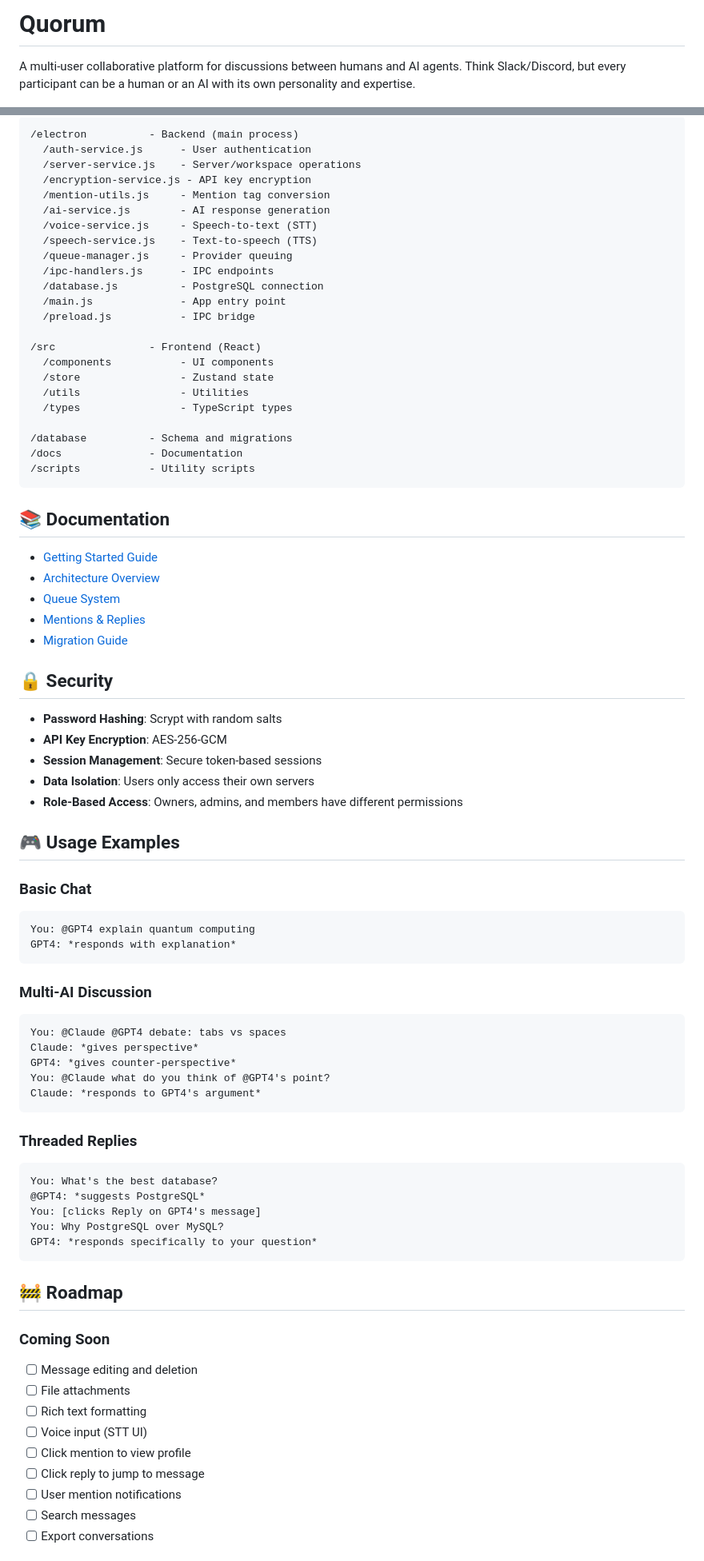
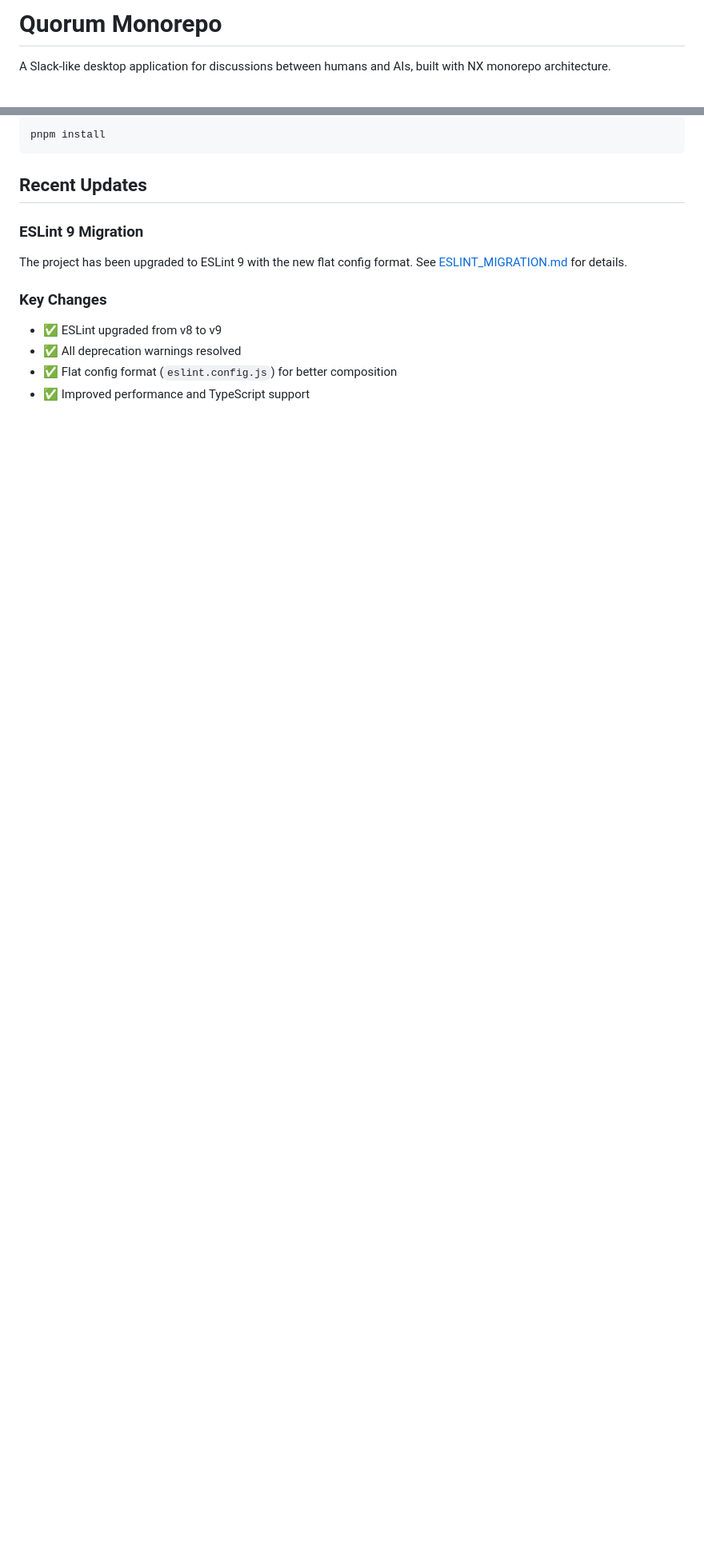
Before and after one commit to lukeocodes/quorum, a Markdown page: README.md, 2 parts joined by grey strips. Shown at 80% size. GitHub-like rendering; blank space fills up the shorter version.

````diff
--- a/README.md
+++ b/README.md
@@ -1,4 +1,4 @@
-# Quorum
+# Quorum Monorepo
 
-A multi-user collaborative platform for discussions between humans and AI agents. Think Slack/Discord, but every participant can be a human or an AI with its own personality and expertise.
+A Slack-like desktop application for discussions between humans and AIs, built with NX monorepo architecture.
 
@@ -188,81 +234,17 @@ See [docs/architecture.md](docs/architecture.md) for detailed design.
-```
-/electron          - Backend (main process)
-  /auth-service.js      - User authentication
-  /server-service.js    - Server/workspace operations
-  /encryption-service.js - API key encryption
-  /mention-utils.js     - Mention tag conversion
-  /ai-service.js        - AI response generation
-  /voice-service.js     - Speech-to-text (STT)
-  /speech-service.js    - Text-to-speech (TTS)
-  /queue-manager.js     - Provider queuing
-  /ipc-handlers.js      - IPC endpoints
-  /database.js          - PostgreSQL connection
-  /main.js              - App entry point
-  /preload.js           - IPC bridge
-
-/src               - Frontend (React)
-  /components           - UI components
-  /store                - Zustand state
-  /utils                - Utilities
-  /types                - TypeScript types
-
-/database          - Schema and migrations
-/docs              - Documentation
-/scripts           - Utility scripts
+```bash
+pnpm install
 ```
 
-## 📚 Documentation
+## Recent Updates
 
-- [Getting Started Guide](docs/getting-started.md)
-- [Architecture Overview](docs/architecture.md)
-- [Queue System](docs/queue-system.md)
-- [Mentions & Replies](docs/mentions-and-replies.md)
-- [Migration Guide](docs/MIGRATION_GUIDE.md)
+### ESLint 9 Migration
 
-## 🔒 Security
+The project has been upgraded to ESLint 9 with the new flat config format. See [ESLINT_MIGRATION.md](./ESLINT_MIGRATION.md) for details.
 
-- **Password Hashing**: Scrypt with random salts
-- **API Key Encryption**: AES-256-GCM
-- **Session Management**: Secure token-based sessions
-- **Data Isolation**: Users only access their own servers
-- **Role-Based Access**: Owners, admins, and members have different permissions
+### Key Changes
 
-## 🎮 Usage Examples
+- ✅ ESLint upgraded from v8 to v9
+- ✅ All deprecation warnings resolved
+- ✅ Flat config format (`eslint.config.js`) for better composition
+- ✅ Improved performance and TypeScript support
 
-### Basic Chat
-```
-You: @GPT4 explain quantum computing
-GPT4: *responds with explanation*
-```
-
-### Multi-AI Discussion
-```
-You: @Claude @GPT4 debate: tabs vs spaces
-Claude: *gives perspective*
-GPT4: *gives counter-perspective*
-You: @Claude what do you think of @GPT4's point?
-Claude: *responds to GPT4's argument*
-```
-
-### Threaded Replies
-```
-You: What's the best database?
-@GPT4: *suggests PostgreSQL*
-You: [clicks Reply on GPT4's message]
-You: Why PostgreSQL over MySQL?
-GPT4: *responds specifically to your question*
-```
-
-## 🚧 Roadmap
-
-### Coming Soon
-- [ ] Message editing and deletion
-- [ ] File attachments
-- [ ] Rich text formatting
-- [ ] Voice input (STT UI)
-- [ ] Click mention to view profile
-- [ ] Click reply to jump to message
-- [ ] User mention notifications
-- [ ] Search messages
-- [ ] Export conversations
-
````
Also changed, not shown: other parts of README.md (+183 -175 lines).
